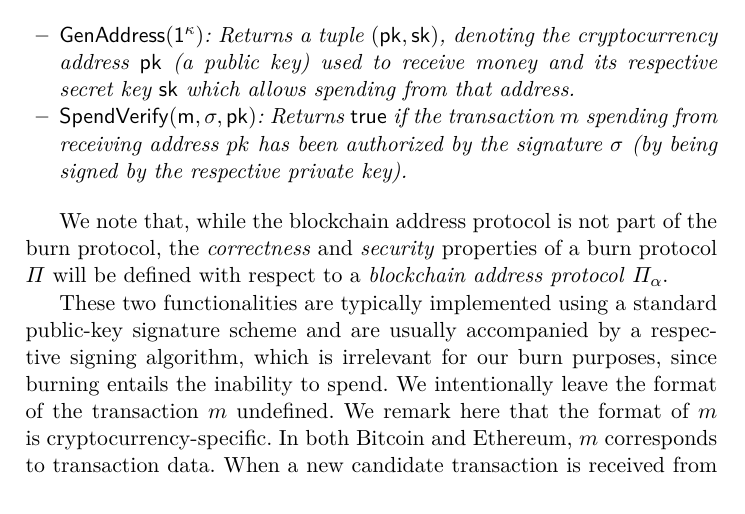
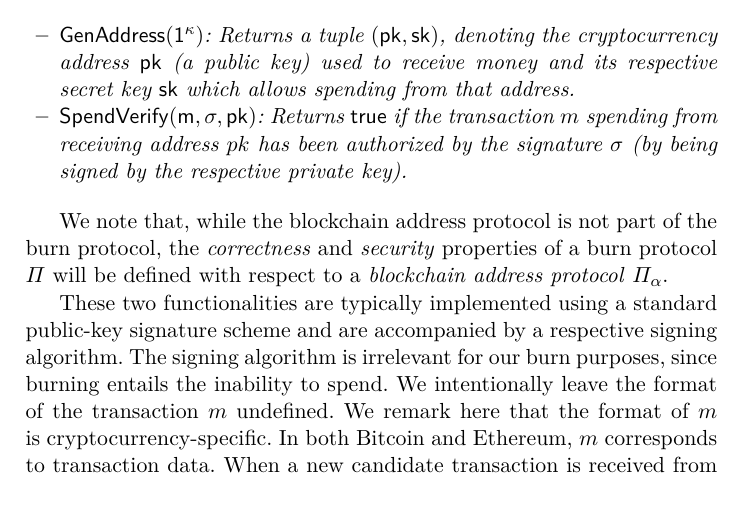
Before and after one commit to decrypto-org/burn-paper, a LaTeX paper (burn.tex, which reads definition.tex): part of page 5 of 19, cut so that both start at the same text. Compiled offline with pdfLaTeX.

Commit message:
functionality

```diff
--- a/definition.tex
+++ b/definition.tex
@@ -28,7 +28,7 @@ Naturally, for $\GenBurnAddress$ to generate addresses that ``look'' valid but a
 
 We note that, while the blockchain address protocol is not part of the burn protocol, the \emph{correctness} and \emph{security} properties of a burn protocol $\Pi$ will be defined with respect to a \emph{blockchain address protocol} $\Pi_\alpha$.
 
-These two functionalities are typically implemented using a standard public-key signature scheme and are usually accompanied by a respective signing algorithm, which is irrelevant for our burn purposes, since burning entails the inability to spend. We intentionally leave the format of the transaction $m$ undefined. We remark here that the format of $m$ is cryptocurrency-specific. In both Bitcoin and Ethereum, $m$ corresponds to transaction data. When a new candidate transaction is received from the network, the blockchain node calls $\textsf{SpendVerify}$, passing the public key $pk$ who is spending money incoming to the new transaction $m$ together with a signature $\sigma$ which should be produced using the respective secret key and signs transaction $m$. In the case of Bitcoin's p2pkh, $pk$ and $\sigma$ can be extracted from the scriptSig data, while $m$ contains the new scriptPubKey.
+These two functionalities are typically implemented using a standard public-key signature scheme and are accompanied by a respective signing algorithm. The signing algorithm is irrelevant for our burn purposes, since burning entails the inability to spend. We intentionally leave the format of the transaction $m$ undefined. We remark here that the format of $m$ is cryptocurrency-specific. In both Bitcoin and Ethereum, $m$ corresponds to transaction data. When a new candidate transaction is received from the network, the blockchain node calls $\textsf{SpendVerify}$, passing the public key $pk$ who is spending money incoming to the new transaction $m$ together with a signature $\sigma$ which should be produced using the respective secret key and signs transaction $m$. In the case of Bitcoin's p2pkh, $pk$ and $\sigma$ can be extracted from the scriptSig data, while $m$ contains the new scriptPubKey.
 
 We require that the burn scheme is \emph{correct}.
 
```
